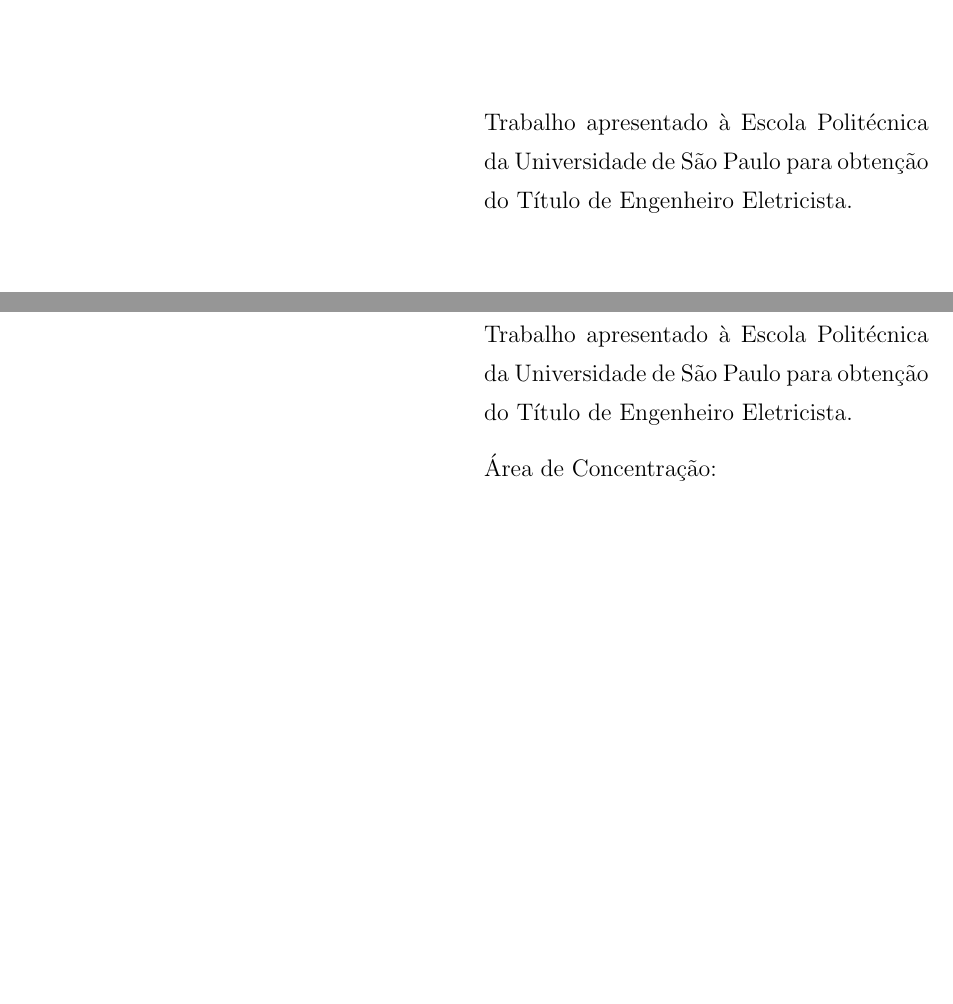
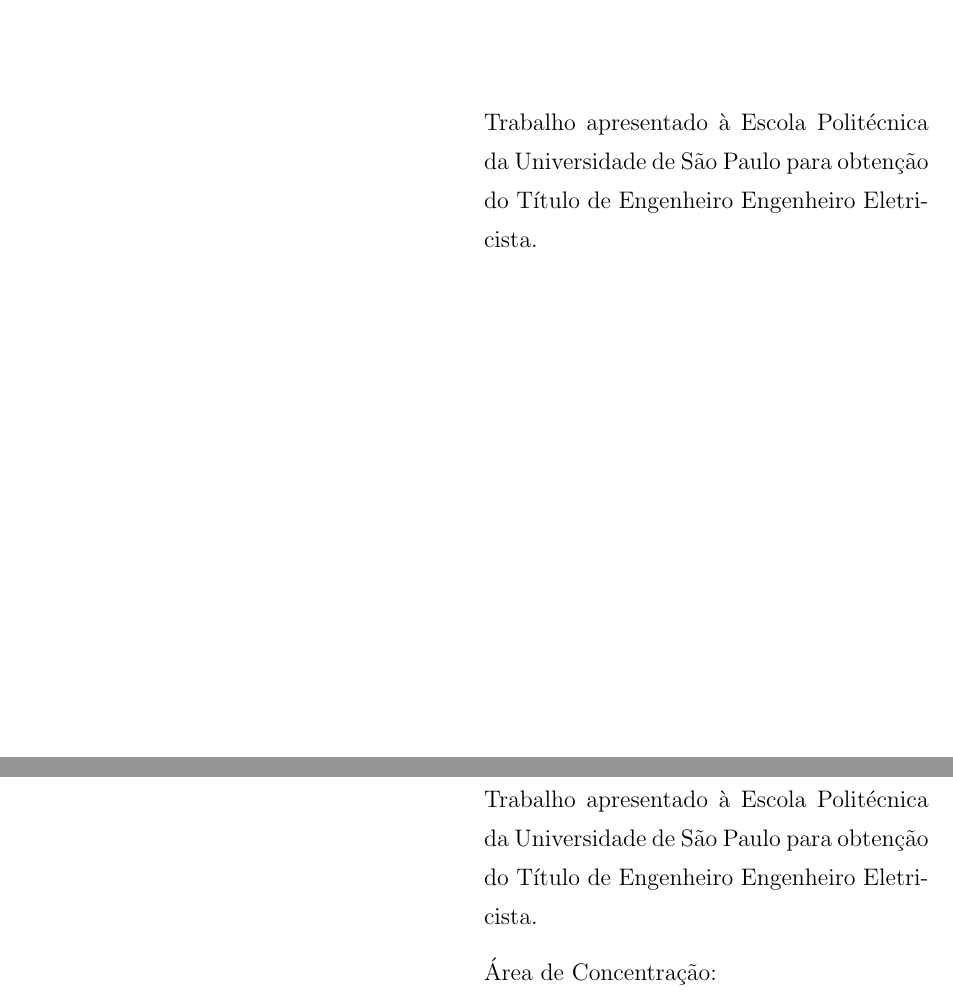
Before and after one commit to lorenzozauith-dealtool/monografa-final-tcc-poli, a LaTeX thesis (overleaf/Monografia_politex.tex): two parts of pages 2 and 3 of 73, joined at a grey line, cut so that both start at the same text, the shorter picture padded with empty space. Compiled offline with pdfLaTeX; a LaTeX package or settings file that is missing is left out.

Commit message:
Correção: \tcc{Eletricista}  \tcc{Engenheiro Eletricista}

```diff
--- a/overleaf/Monografia_politex.tex
+++ b/overleaf/Monografia_politex.tex
@@ -44,7 +44,7 @@
 \data{2025}
 
 % Tipo de documento: TCC
-\tcc{Eletricista}
+\tcc{Engenheiro Eletricista}
 
 % Departamento e área
 \departamento{Engenharia Elétrica}
```
Also changed, not shown: 2 other files.
